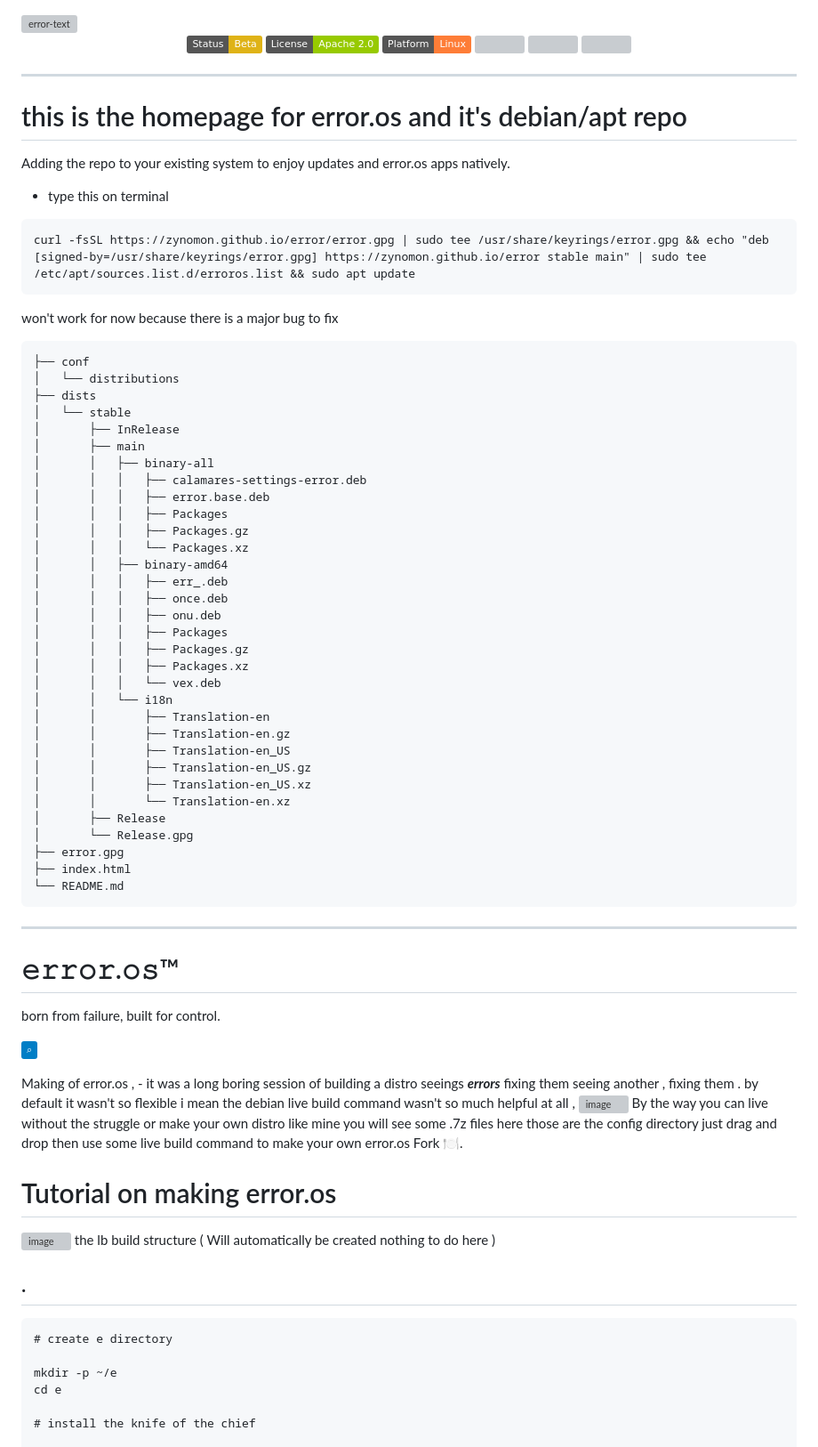
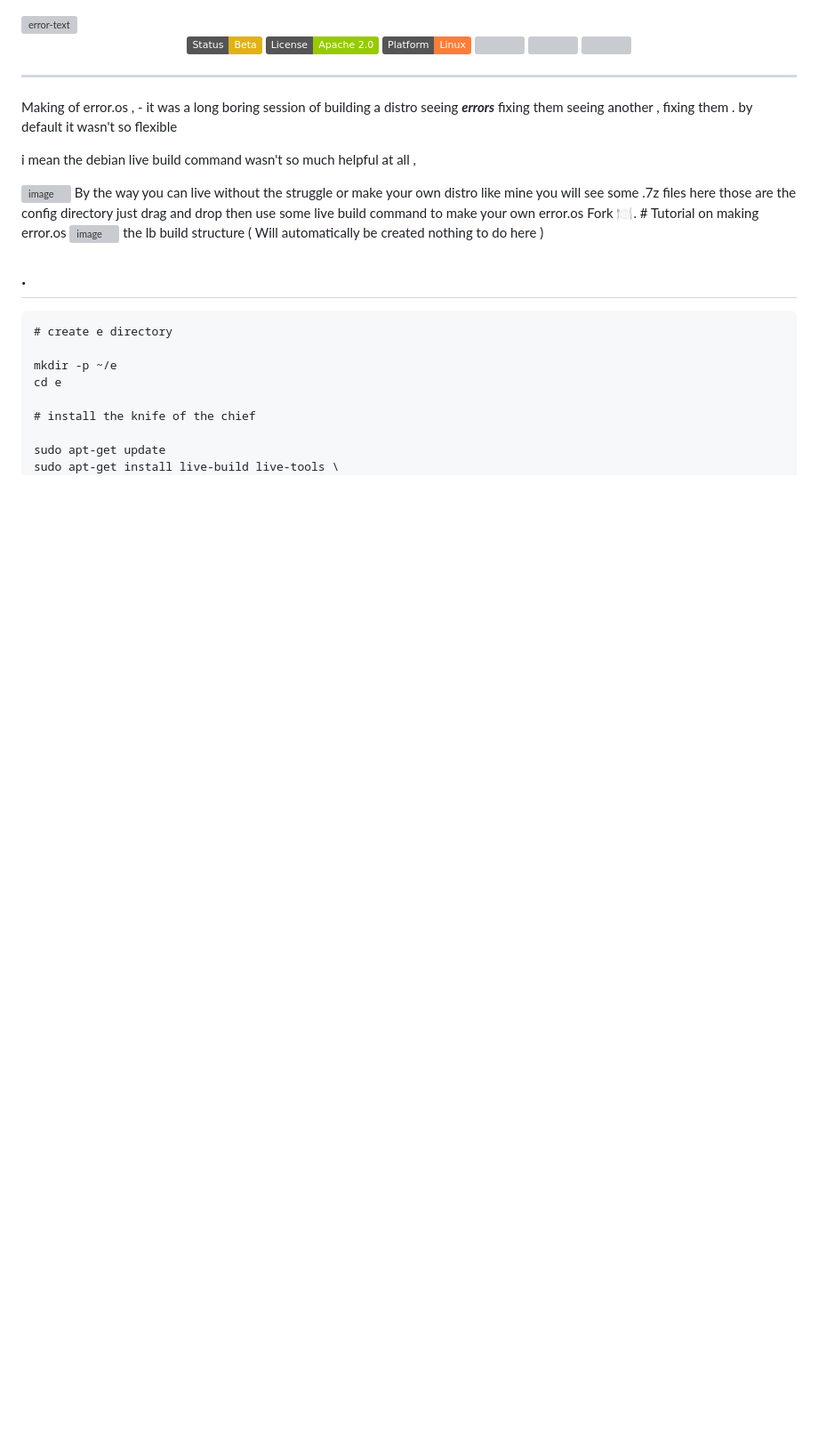
Before and after one commit to zynomon/error, a Markdown page: README.md, the part around the change. Shown at 89% size. GitHub-like rendering; badges without logos; blank space fills up the shorter version; grey boxes are pictures that could not be loaded.

````diff
--- a/README.md
+++ b/README.md
@@ -18,67 +18,12 @@
 </p>
 
 ---
-# this is the homepage for error.os and it's debian/apt repo
-Adding the repo to your existing system to enjoy updates and error.os apps natively.
-- type this on terminal
-
-```
-curl -fsSL https://zynomon.github.io/error/error.gpg | sudo tee /usr/share/keyrings/error.gpg && echo "deb [signed-by=/usr/share/keyrings/error.gpg] https://zynomon.github.io/error stable main" | sudo tee /etc/apt/sources.list.d/erroros.list && sudo apt update
- ```
-won't work for now because there is a major bug to fix
-
-```
-├── conf
-│   └── distributions
-├── dists
-│   └── stable
-│       ├── InRelease
-│       ├── main
-│       │   ├── binary-all
-│       │   │   ├── calamares-settings-error.deb
-│       │   │   ├── error.base.deb
-│       │   │   ├── Packages
-│       │   │   ├── Packages.gz
-│       │   │   └── Packages.xz
-│       │   ├── binary-amd64
-│       │   │   ├── err_.deb
-│       │   │   ├── once.deb
-│       │   │   ├── onu.deb
-│       │   │   ├── Packages
-│       │   │   ├── Packages.gz
-│       │   │   ├── Packages.xz
-│       │   │   └── vex.deb
-│       │   └── i18n
-│       │       ├── Translation-en
-│       │       ├── Translation-en.gz
-│       │       ├── Translation-en_US
-│       │       ├── Translation-en_US.gz
-│       │       ├── Translation-en_US.xz
-│       │       └── Translation-en.xz
-│       ├── Release
-│       └── Release.gpg
-├── error.gpg
-├── index.html
-└── README.md
-```
----
-# 𝚎𝚛𝚛𝚘𝚛.𝚘𝚜™
-born from failure, built for control.
-<p align="left">
-  <a href="https://zynomon.github.io">
-    <img src="https://img.shields.io/badge/⌕-blue?style=plastic">
-</a>
-  <a href="https://discord.gg/Jn7FBwu99F">
-    <img src="https://img.shields.io/badge/-5865F2?style=plastic&logo=discord&logoColor=white">
-
-  <img src="https://img.shields.io/badge/⠀⠀⠀⠀⠀⠀⠀⠀⠀⠀⠀⠀⠀⠀⠀⠀⠀⠀⠀⠀⠀⠀⠀⠀⠀⠀⠀⠀⠀⠀⠀⠀⠀-white?style=plastic">
 
 
-  </a>
-</p>
+Making of error.os , - it was a long boring session of building a distro seeing ***errors*** fixing them seeing another , fixing them . by default it wasn't so flexible
 
-Making of error.os , - it was a long boring session of building a distro seeings ***errors*** fixing them seeing another , fixing them . by default it wasn't so flexible
 i mean the debian live build command wasn't so much helpful at all ,
+
 <img width="1345" height="697" alt="image" src="https://github.com/user-attachments/assets/7d19e7ad-2c88-4bd8-924c-54fe4d65212d" />
 By the way you can live without the struggle or make your own distro like mine  you will see some  .7z files here those are the config directory just drag and drop then use some live build command to make your own error.os Fork 🍽.
 # Tutorial on making error.os
````
